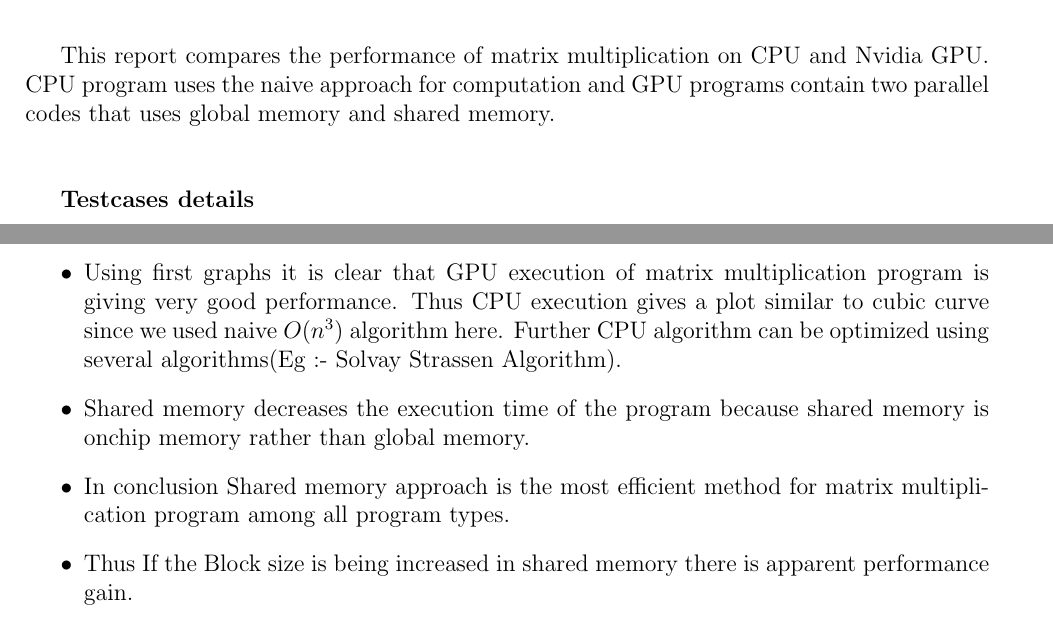
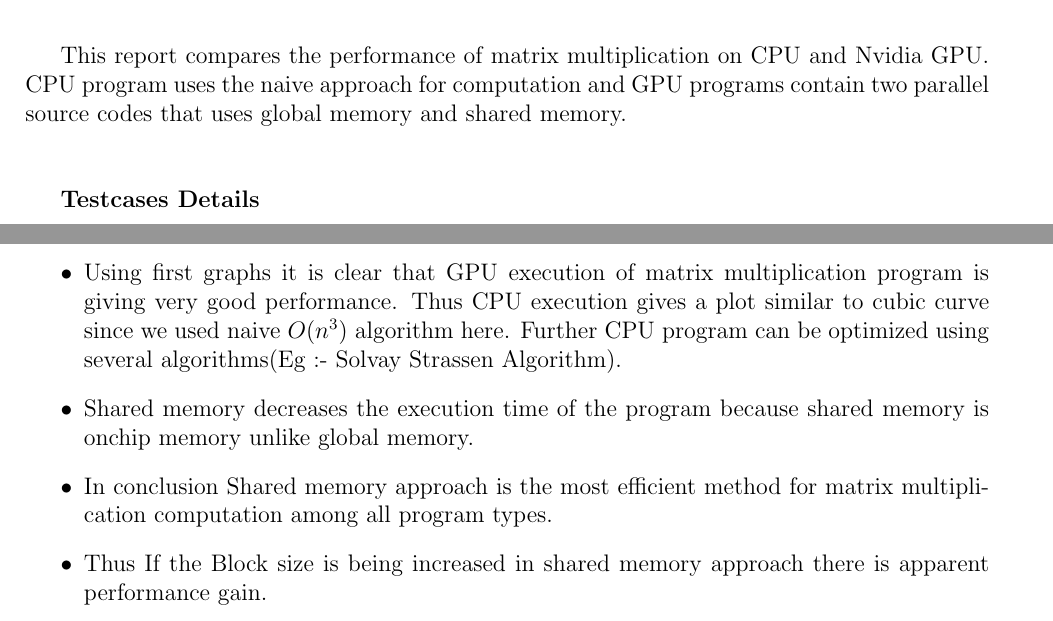
Before and after one commit to shalithasuranga/CudaPerformance, a LaTeX document (output/Report.tex): two parts of pages 3 and 10 of 11, joined at a grey line, cut so that both start at the same text. Compiled offline with pdfLaTeX.

Commit message:
Fix styles and typos

```diff
--- a/output/Report.tex
+++ b/output/Report.tex
@@ -1,16 +1,20 @@
-\documentclass[12pt]{article}
+\documentclass[12pt, a4paper]{article}
 \usepackage{tikz}
 \usepackage{datetime}
 \usepackage{pgfplots}
 \usepackage{array}
 \usepackage{tabu}
+\usepackage{tocloft}
+\renewcommand{\cftsecleader}{\cftdotfill{\cftdotsep}}
 \usepackage{geometry}
+
  \geometry{
  a4paper,
  total={170mm,257mm},
  left=20mm,
  top=20mm,
  }
+
 
 \font\titlefont=cmr12 at 40pt
 \font\metafont=cmr12 at 14pt
@@ -40,11 +44,11 @@
 
 	\hfill \break
 
-	This report compares the performance of matrix multiplication on CPU and Nvidia GPU. CPU program uses the naive approach for computation and GPU programs contain two parallel codes that uses global memory and shared memory.
+	This report compares the performance of matrix multiplication on CPU and Nvidia GPU. CPU program uses the naive approach for computation and GPU programs contain two parallel source codes that uses global memory and shared memory.
 
 	\hfill \break
 
-	\textbf{Testcases details}
+	\textbf{Testcases Details}
 
 	\hfill \break
 
@@ -166,13 +170,13 @@
 	\section{Conclusion}
 
 	\begin{itemize}
-		\item Using first graphs it is clear that GPU execution of matrix multiplication program is giving very good performance. Thus CPU execution gives a plot similar to cubic curve since we used naive $O(n^3)$ algorithm here. Further CPU algorithm can be optimized using several algorithms(Eg :- Solvay Strassen Algorithm).
+		\item Using first graphs it is clear that GPU execution of matrix multiplication program is giving very good performance. Thus CPU execution gives a plot similar to cubic curve since we used naive $O(n^3)$ algorithm here. Further CPU program can be optimized using several algorithms(Eg :- Solvay Strassen Algorithm).
 
-		\item Shared memory decreases the execution time of the program because shared memory is onchip memory rather than global memory.
+		\item Shared memory decreases the execution time of the program because shared memory is onchip memory unlike global memory.
 
-		\item In conclusion Shared memory approach is the most efficient method for matrix multiplication program among all program types.
+		\item In conclusion Shared memory approach is the most efficient method for matrix multiplication computation among all program types.
 
-		\item Thus If the Block size is being increased in shared memory there is apparent performance gain.
+		\item Thus If the Block size is being increased in shared memory approach there is apparent performance gain.
 	\end{itemize}
 
 	\hfill \break
```
Also changed, not shown: output/Report.tex (2 more changed lines).
